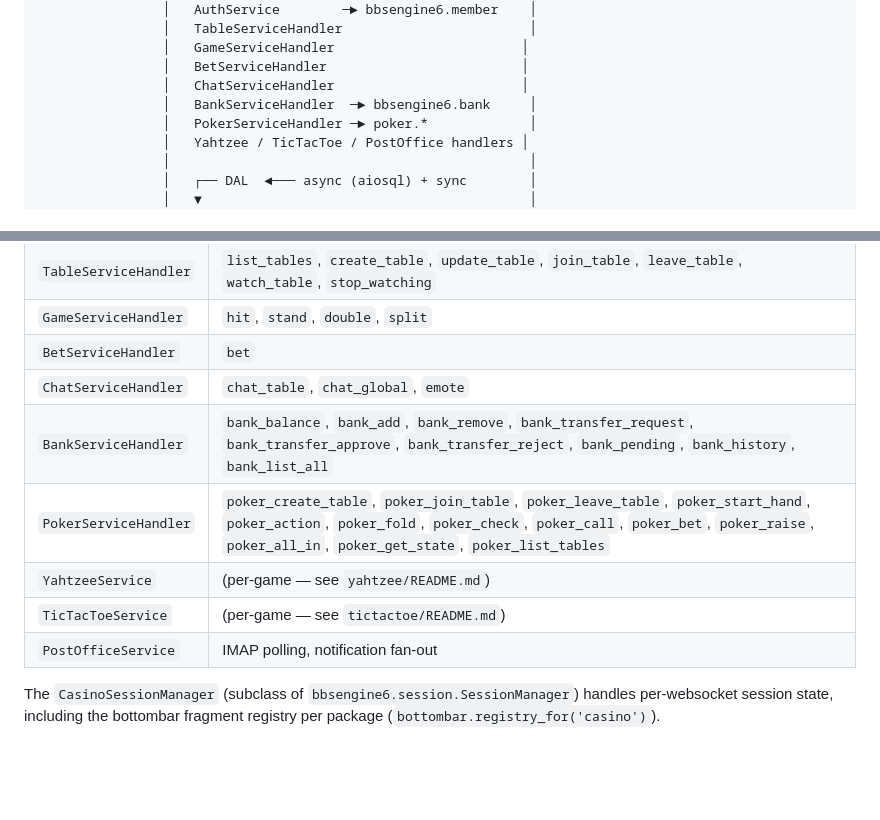
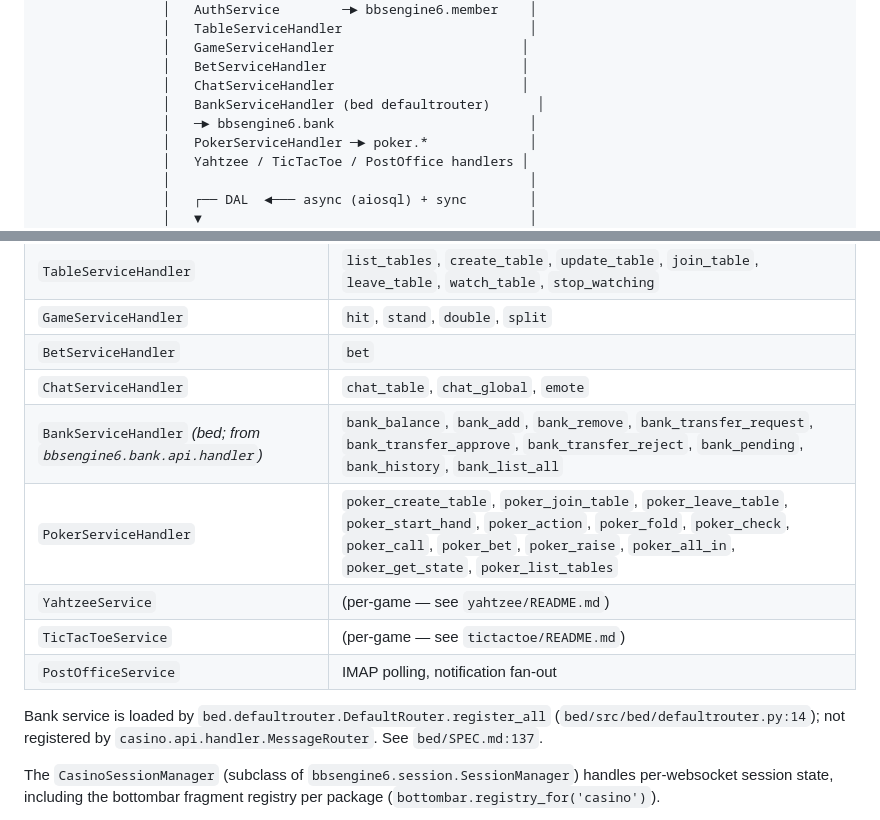
Before and after one commit to jonez734/casino, a Markdown page: SPEC.md, 2 parts joined by grey strips. GitHub-like rendering; blank space fills up the shorter version.

```diff
--- a/SPEC.md
+++ b/SPEC.md
@@ -62,7 +62,8 @@ It does **not** own:
                 │   GameServiceHandler                        │
                 │   BetServiceHandler                         │
                 │   ChatServiceHandler                        │
-                │   BankServiceHandler  ─► bbsengine6.bank     │
+                │   BankServiceHandler (bed defaultrouter)      │
+                │   ─► bbsengine6.bank                         │
                 │   PokerServiceHandler ─► poker.*             │
                 │   Yahtzee / TicTacToe / PostOffice handlers │
                 │                                              │
@@ -116,11 +117,15 @@ bed WebSocket server. The full surface:
 | `GameServiceHandler`    | `hit`, `stand`, `double`, `split`                                                                  |
 | `BetServiceHandler`     | `bet`                                                                                             |
 | `ChatServiceHandler`    | `chat_table`, `chat_global`, `emote`                                                              |
-| `BankServiceHandler`    | `bank_balance`, `bank_add`, `bank_remove`, `bank_transfer_request`, `bank_transfer_approve`, `bank_transfer_reject`, `bank_pending`, `bank_history`, `bank_list_all` |
+| `BankServiceHandler` *(bed; from `bbsengine6.bank.api.handler`)* | `bank_balance`, `bank_add`, `bank_remove`, `bank_transfer_request`, `bank_transfer_approve`, `bank_transfer_reject`, `bank_pending`, `bank_history`, `bank_list_all` |
 | `PokerServiceHandler`   | `poker_create_table`, `poker_join_table`, `poker_leave_table`, `poker_start_hand`, `poker_action`, `poker_fold`, `poker_check`, `poker_call`, `poker_bet`, `poker_raise`, `poker_all_in`, `poker_get_state`, `poker_list_tables` |
 | `YahtzeeService`        | (per-game — see `yahtzee/README.md`)                                                              |
 | `TicTacToeService`      | (per-game — see `tictactoe/README.md`)                                                            |
 | `PostOfficeService`     | IMAP polling, notification fan-out                                                                |
+
+Bank service is loaded by `bed.defaultrouter.DefaultRouter.register_all`
+(`bed/src/bed/defaultrouter.py:14`); not registered by
+`casino.api.handler.MessageRouter`. See `bed/SPEC.md:137`.
 
 The `CasinoSessionManager` (subclass of `bbsengine6.session.SessionManager`)
 handles per-websocket session state, including the bottombar fragment
```
Also changed, not shown: CHANGELOG.md (+14 -0 lines), TODO.md (+30 -15 lines).
